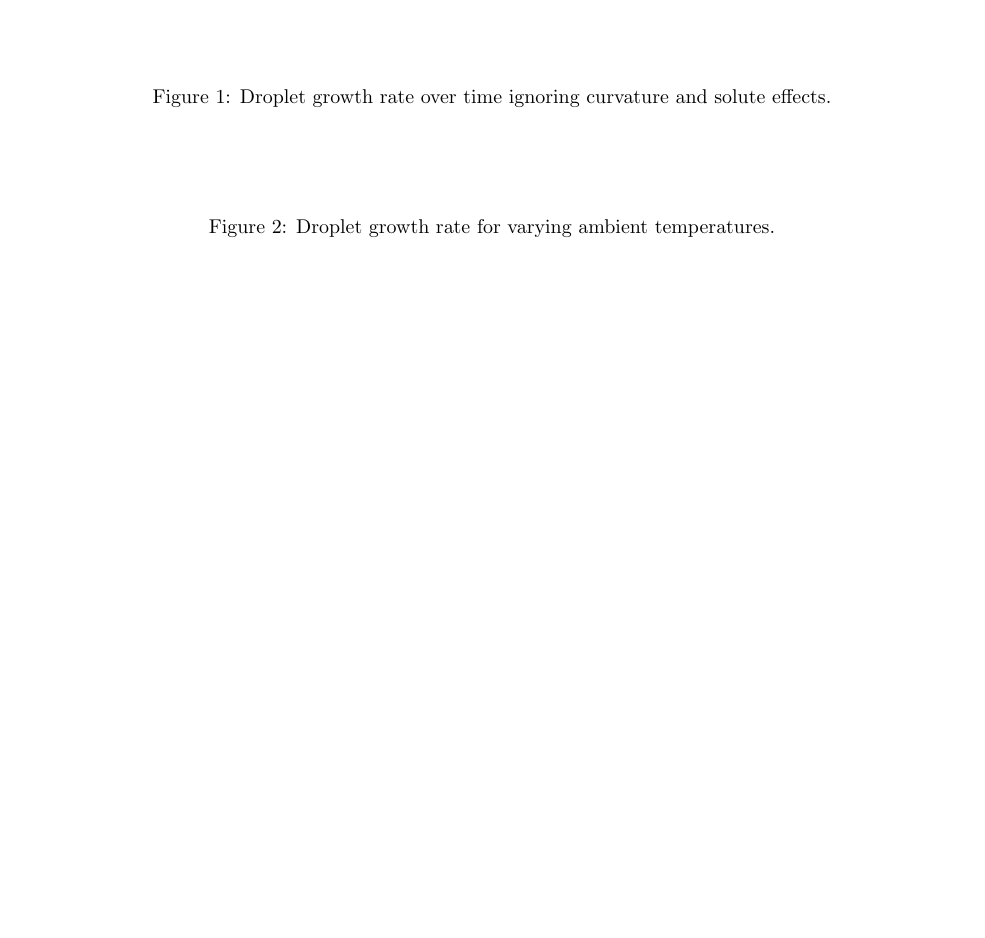
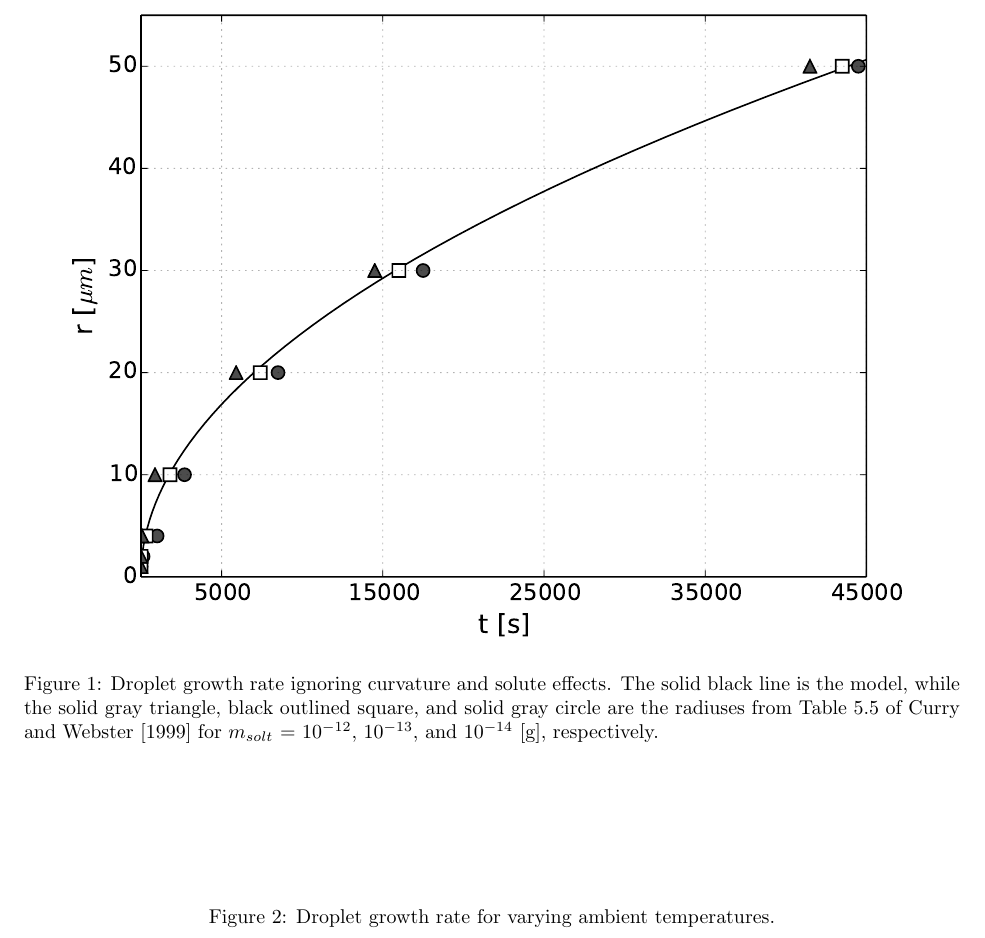
Before and after one commit to dplarson/SIO217A_Cloud_Nucleation, a LaTeX document (report.tex): part of page 2 of 2 before the commit and part of page 3 of 3 after it, cut at the place of the change, the shorter picture padded with empty space. Compiled offline with pdfLaTeX.

Commit message:
Add figure for r(t) ignoring curvature and solute effects

```diff
--- a/report.tex
+++ b/report.tex
@@ -137,7 +137,8 @@ as the modeling results allow.
 
 \begin{figure}
     \centering
-    \caption{Droplet growth rate over time ignoring curvature and solute effects.}
+    \includegraphics[width=\textwidth]{r_t.pdf}
+    \caption{Droplet growth rate ignoring curvature and solute effects. The solid black line is the model, while the solid gray triangle, black outlined square, and solid gray circle are the radiuses from Table 5.5 of \cite{Curry} for $m_{solt}$ = 10$^{-12}$, 10$^{-13}$, and 10$^{-14}$ [g], respectively.}
 \end{figure}
 
 \begin{figure}
```
Also changed, not shown: figures/r_t.pdf (added).
